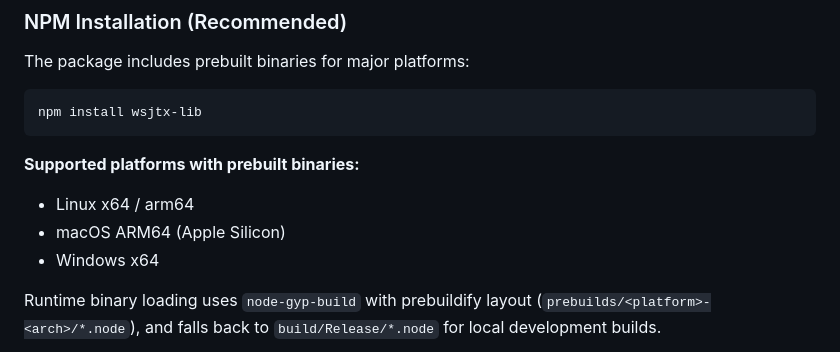
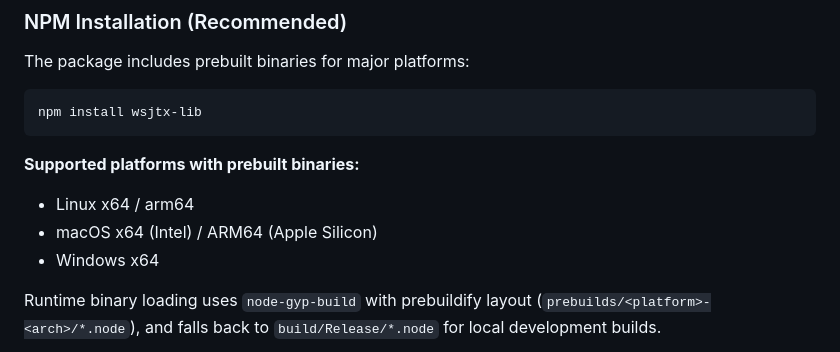
Before and after one commit to boybook/wsjtx_lib_nodejs, a Markdown page: README.md, the part around the change. Drawn GitHub-style.

Commit message:
docs: update README to reflect macOS x64 support alongside ARM64
(cherry picked from commit 37c397301000a2f5e49218d77432ba77f288521c)

```diff
--- a/README.md
+++ b/README.md
@@ -40,7 +40,7 @@ npm install wsjtx-lib
 
 **Supported platforms with prebuilt binaries:**
 - Linux x64 / arm64
-- macOS ARM64 (Apple Silicon)
+- macOS x64 (Intel) / ARM64 (Apple Silicon)
 - Windows x64
 
 Runtime binary loading uses `node-gyp-build` with prebuildify layout
```
